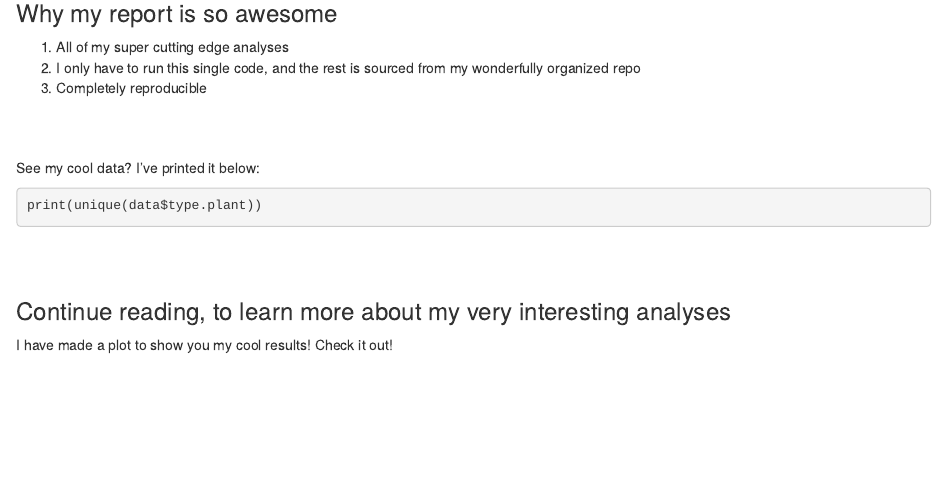
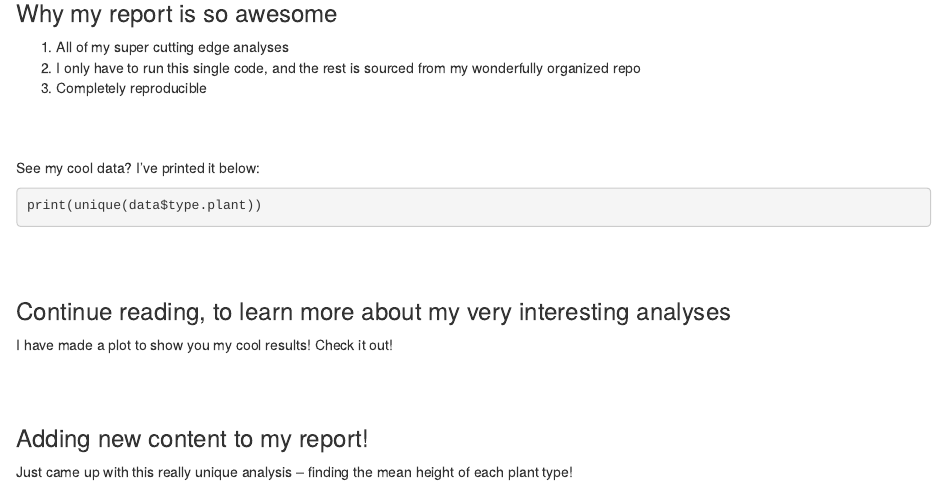
Before and after one commit to WWF-ConsEvidence/YayGitHub, an R Markdown document (3_Products/Very_interesting_report.Rmd): the page in a window 1100 px wide, from 140 px down. Rendered offline with R 4.5, knitr and Pandoc, with nearby package versions; the code chunks are not run, so their results and figures are left out.

Commit message:
Added new text to report v0.2 -- still needs analysis

````diff
--- a/3_Products/Very_interesting_report.Rmd
+++ b/3_Products/Very_interesting_report.Rmd
@@ -46,3 +46,15 @@ ggplot(data, aes(x = type.plant, y = height)) +
            fill = "dark green")
 
 ```
+
+<br><br>
+
+### Adding new content to my report!
+
+Just came up with this really unique analysis -- finding the mean height of each plant type!
+
+```{r means}
+
+
+
+```
````
